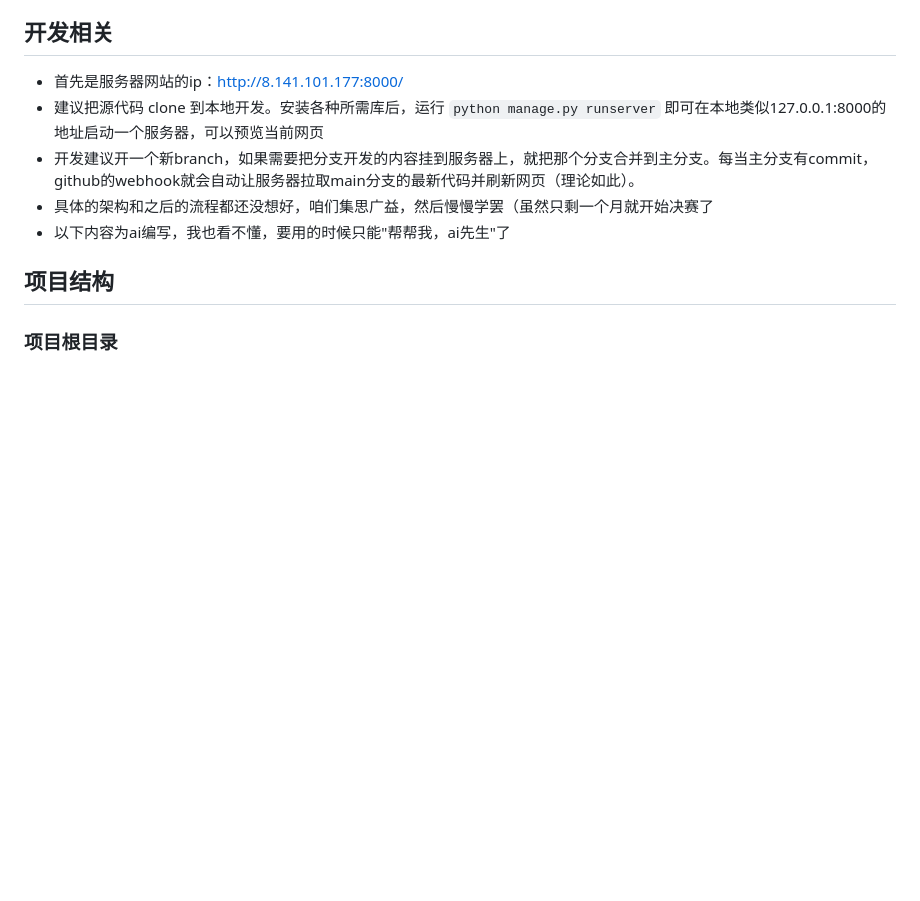
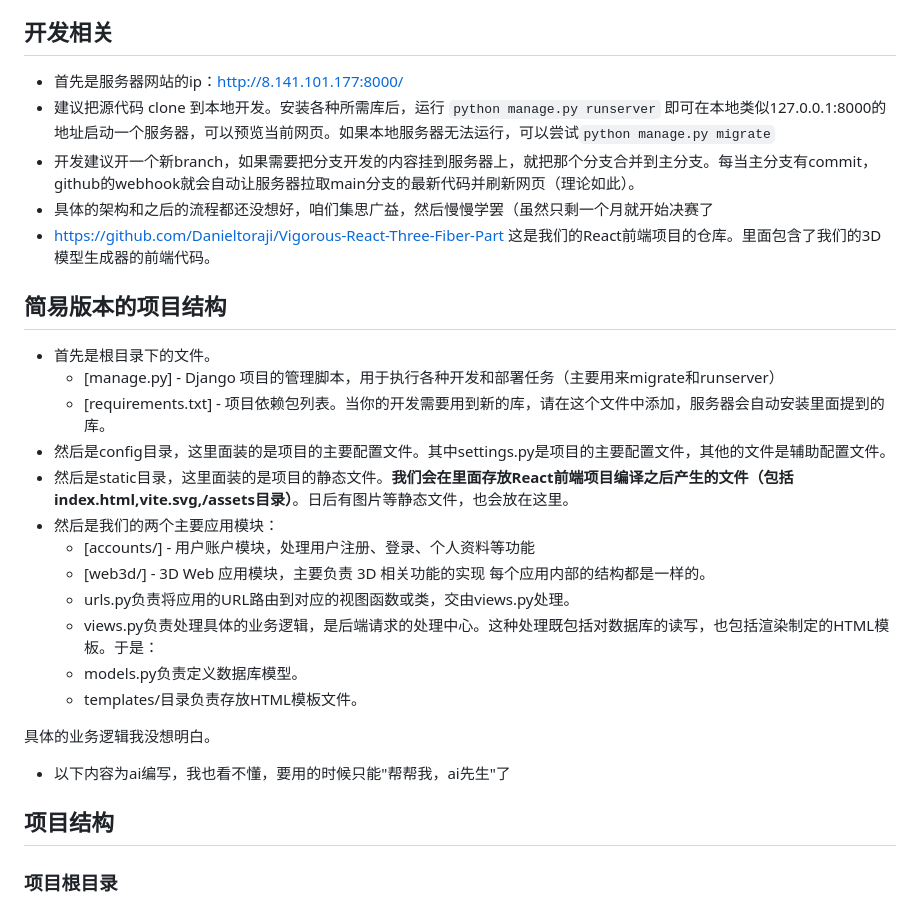
Before and after one commit to Pillowe582/Vigorous, a Markdown page: README.md, the part around the change. Rendered like a GitHub page; blank space fills up the shorter version.

Commit message:
更新readme

```diff
--- a/README.md
+++ b/README.md
@@ -17,9 +17,27 @@ README.md
 
 ## 开发相关
 - 首先是服务器网站的ip：http://8.141.101.177:8000/
-- 建议把源代码 clone 到本地开发。安装各种所需库后，运行 `python manage.py runserver` 即可在本地类似127.0.0.1:8000的地址启动一个服务器，可以预览当前网页
+- 建议把源代码 clone 到本地开发。安装各种所需库后，运行 `python manage.py runserver` 即可在本地类似127.0.0.1:8000的地址启动一个服务器，可以预览当前网页。如果本地服务器无法运行，可以尝试`python manage.py migrate`
 - 开发建议开一个新branch，如果需要把分支开发的内容挂到服务器上，就把那个分支合并到主分支。每当主分支有commit，github的webhook就会自动让服务器拉取main分支的最新代码并刷新网页（理论如此）。
 - 具体的架构和之后的流程都还没想好，咱们集思广益，然后慢慢学罢（虽然只剩一个月就开始决赛了
+- https://github.com/Danieltoraji/Vigorous-React-Three-Fiber-Part   这是我们的React前端项目的仓库。里面包含了我们的3D模型生成器的前端代码。
+
+## 简易版本的项目结构
+- 首先是根目录下的文件。
+  - [manage.py] - Django 项目的管理脚本，用于执行各种开发和部署任务（主要用来migrate和runserver）
+  - [requirements.txt] - 项目依赖包列表。当你的开发需要用到新的库，请在这个文件中添加，服务器会自动安装里面提到的库。
+- 然后是config目录，这里面装的是项目的主要配置文件。其中settings.py是项目的主要配置文件，其他的文件是辅助配置文件。
+- 然后是static目录，这里面装的是项目的静态文件。**我们会在里面存放React前端项目编译之后产生的文件（包括index.html,vite.svg,/assets目录）**。日后有图片等静态文件，也会放在这里。
+- 然后是我们的两个主要应用模块：
+  - [accounts/] - 用户账户模块，处理用户注册、登录、个人资料等功能
+  - [web3d/] - 3D Web 应用模块，主要负责 3D 相关功能的实现
+  每个应用内部的结构都是一样的。
+  - urls.py负责将应用的URL路由到对应的视图函数或类，交由views.py处理。
+  - views.py负责处理具体的业务逻辑，是后端请求的处理中心。这种处理既包括对数据库的读写，也包括渲染制定的HTML模板。于是：
+  - models.py负责定义数据库模型。
+  - templates/目录负责存放HTML模板文件。
+
+具体的业务逻辑我没想明白。
 - 以下内容为ai编写，我也看不懂，要用的时候只能"帮帮我，ai先生"了
 
 ## 项目结构
```
